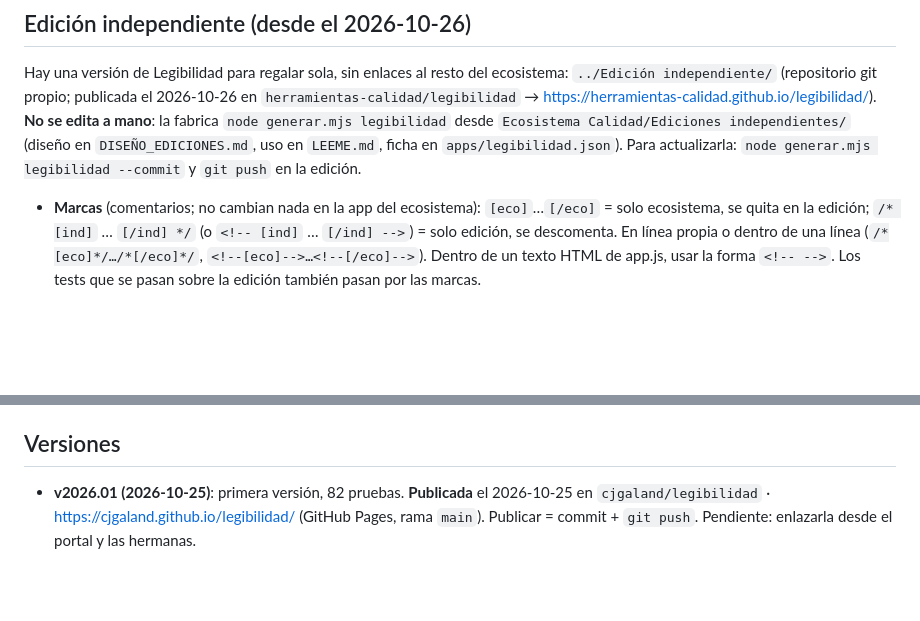
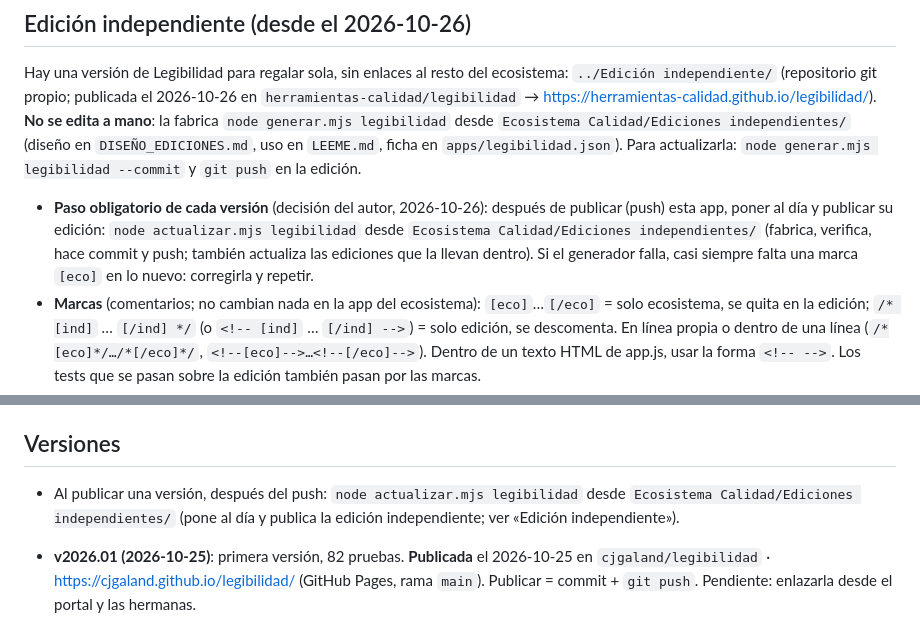
Before and after one commit to cjgaland/legibilidad, a Markdown page: CLAUDE.md, 2 parts joined by grey strips. GitHub-like rendering; blank space fills up the shorter version.

Commit message:
CLAUDE.md: actualizar la edición independiente en cada versión
Co-Authored-By: Claude Opus 5.5 <noreply@anthropic.com>

```diff
--- a/CLAUDE.md
+++ b/CLAUDE.md
@@ -29,12 +29,14 @@ PWA estática (sin build, sin dependencias, sin CDN) que mide la legibilidad de
 
 ## Edición independiente (desde el 2026-10-26)
 Hay una versión de Legibilidad para regalar sola, sin enlaces al resto del ecosistema: `../Edición independiente/` (repositorio git propio; publicada el 2026-10-26 en `herramientas-calidad/legibilidad` → https://herramientas-calidad.github.io/legibilidad/). **No se edita a mano**: la fabrica `node generar.mjs legibilidad` desde `Ecosistema Calidad/Ediciones independientes/` (diseño en `DISEÑO_EDICIONES.md`, uso en `LEEME.md`, ficha en `apps/legibilidad.json`). Para actualizarla: `node generar.mjs legibilidad --commit` y `git push` en la edición.
+- **Paso obligatorio de cada versión** (decisión del autor, 2026-10-26): después de publicar (push) esta app, poner al día y publicar su edición: `node actualizar.mjs legibilidad` desde `Ecosistema Calidad/Ediciones independientes/` (fabrica, verifica, hace commit y push; también actualiza las ediciones que la llevan dentro). Si el generador falla, casi siempre falta una marca `[eco]` en lo nuevo: corregirla y repetir.
 - **Marcas** (comentarios; no cambian nada en la app del ecosistema): `[eco]`…`[/eco]` = solo ecosistema, se quita en la edición; `/* [ind]` … `[/ind] */` (o `<!-- [ind]` … `[/ind] -->`) = solo edición, se descomenta. En línea propia o dentro de una línea (`/*[eco]*/…/*[/eco]*/`, `<!--[eco]-->…<!--[/eco]-->`). Dentro de un texto HTML de app.js, usar la forma `<!-- -->`. Los tests que se pasan sobre la edición también pasan por las marcas.
 - **Al añadir** un enlace a otra app, un «Traer de…», una mención a la Guía, un texto sobre pasar datos «en el mismo navegador» o una entrada de NOVEDADES que solo hable del ecosistema: rodearlo con `[eco]` y, si hace falta, poner su alternativa con `[ind]`. Una clave nueva de `localStorage` se añade a `claves` en la ficha. Si se olvida, el generador o su verificación fallan y dicen dónde. Comentarios y rótulos sueltos se cambian en la ficha (`reemplazos`).
 - Se quitan las citas al capítulo 24 de la Guía y el enlace al Anonimizador RGPD de la nota de privacidad; el pie del informe lleva la dirección de la edición. pdf.js (`vendor/`) se copia tal cual.
 - En la edición: prefijo de datos `ei-legibilidad-` (también la caché), sin tests, sin `CLAUDE.md` y con su propio README (`apps/legibilidad.README.md`).
 
 ## Versiones
+- Al publicar una versión, después del push: `node actualizar.mjs legibilidad` desde `Ecosistema Calidad/Ediciones independientes/` (pone al día y publica la edición independiente; ver «Edición independiente»).
 
 - **v2026.01 (2026-10-25)**: primera versión, 82 pruebas. **Publicada** el 2026-10-25 en `cjgaland/legibilidad` · https://cjgaland.github.io/legibilidad/ (GitHub Pages, rama `main`). Publicar = commit + `git push`. Pendiente: enlazarla desde el portal y las hermanas.
 - **v2026.02 (2026-10-25)**: subir informe (PDF, DOCX, TXT, MD; arrastrar y soltar; solo en el navegador), veredicto por apartados y párrafos más difíciles (también en los informes PDF/Word), «Qué cambiar» en cada párrafo difícil y botón «Cambiar» para tecnicismos, pdf.js 6.4.299 local. 82 + 83 pruebas. **Publicada** el 2026-10-25.
```
